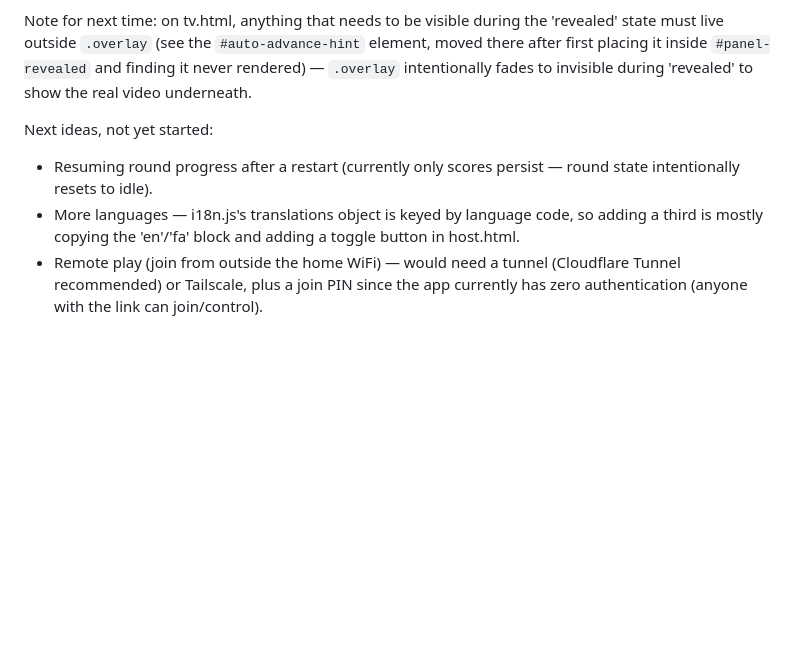
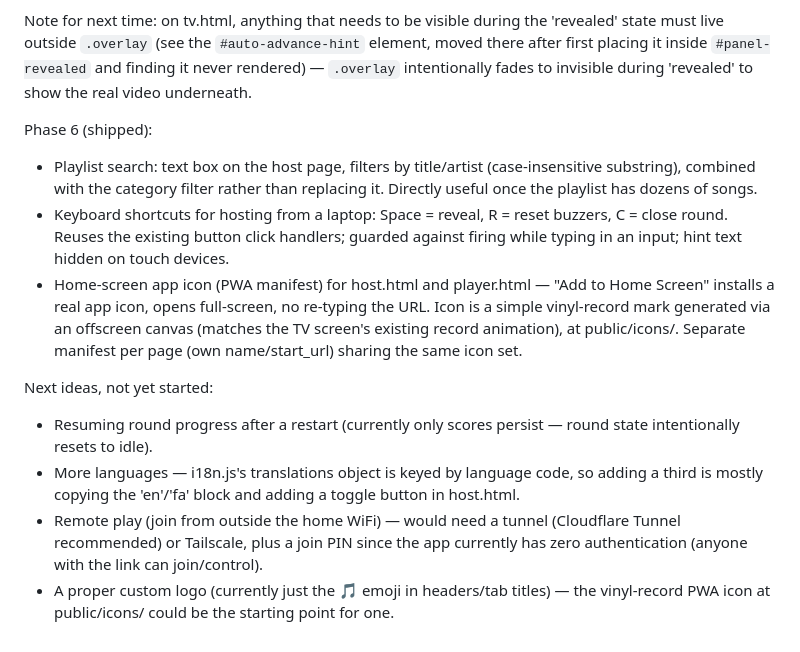
Before and after one commit to Sam-Razavi/Guess-the-Music, a Markdown page: CLAUDE.md, the part around the change. Drawn GitHub-style; blank space fills up the shorter version.

Commit message:
Update roadmap notes: Phase 6 shipped

```diff
--- a/CLAUDE.md
+++ b/CLAUDE.md
@@ -31,8 +31,15 @@ Phase 5 (shipped):
 
 Note for next time: on tv.html, anything that needs to be visible during the 'revealed' state must live outside `.overlay` (see the `#auto-advance-hint` element, moved there after first placing it inside `#panel-revealed` and finding it never rendered) — `.overlay` intentionally fades to invisible during 'revealed' to show the real video underneath.
 
+Phase 6 (shipped):
+
+- Playlist search: text box on the host page, filters by title/artist (case-insensitive substring), combined with the category filter rather than replacing it. Directly useful once the playlist has dozens of songs.
+- Keyboard shortcuts for hosting from a laptop: Space = reveal, R = reset buzzers, C = close round. Reuses the existing button click handlers; guarded against firing while typing in an input; hint text hidden on touch devices.
+- Home-screen app icon (PWA manifest) for host.html and player.html — "Add to Home Screen" installs a real app icon, opens full-screen, no re-typing the URL. Icon is a simple vinyl-record mark generated via an offscreen canvas (matches the TV screen's existing record animation), at public/icons/. Separate manifest per page (own name/start_url) sharing the same icon set.
+
 Next ideas, not yet started:
 
 - Resuming round progress after a restart (currently only scores persist — round state intentionally resets to idle).
 - More languages — i18n.js's translations object is keyed by language code, so adding a third is mostly copying the 'en'/'fa' block and adding a toggle button in host.html.
 - Remote play (join from outside the home WiFi) — would need a tunnel (Cloudflare Tunnel recommended) or Tailscale, plus a join PIN since the app currently has zero authentication (anyone with the link can join/control).
+- A proper custom logo (currently just the 🎵 emoji in headers/tab titles) — the vinyl-record PWA icon at public/icons/ could be the starting point for one.
```
